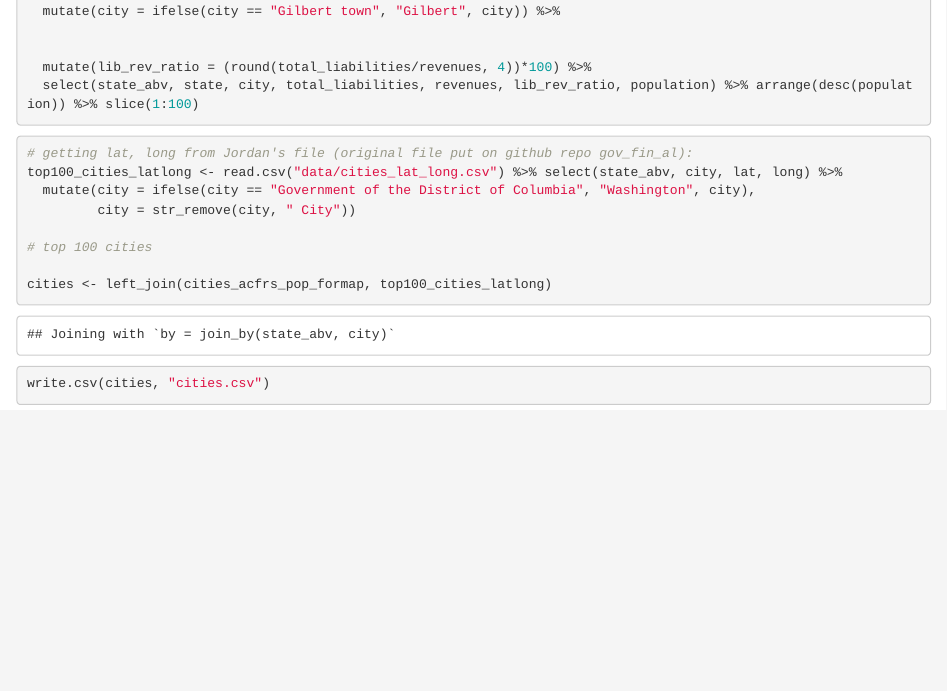
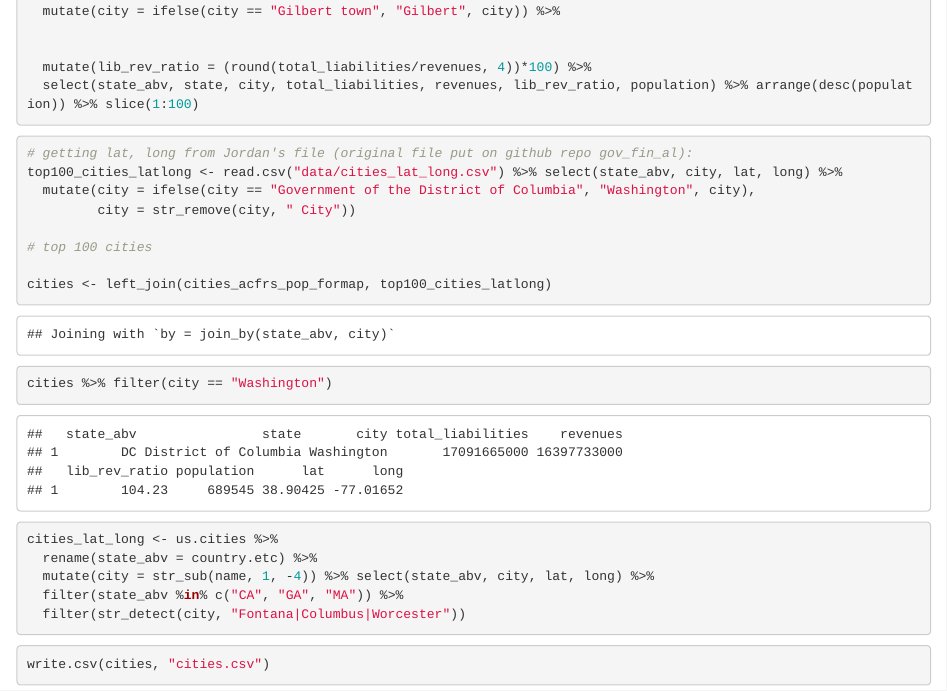
Before and after one commit to jordancampbell23/gov_fin_al, an R Markdown document (cities.Rmd): the page in a window 1100 px wide, from 400 px down. Rendered offline with R 4.5, knitr and Pandoc, with nearby package versions.

Commit message:
add lat, long to some cities

````diff
--- a/cities.Rmd
+++ b/cities.Rmd
@@ -47,7 +48,18 @@ top100_cities_latlong <- read.csv("data/cities_lat_long.csv") %>% select(state_a
 
 cities <- left_join(cities_acfrs_pop_formap, top100_cities_latlong)
 
+cities %>% filter(city == "Washington")
+
 ```
+```{r}
+cities_lat_long <- us.cities %>%
+  rename(state_abv = country.etc) %>%
+  mutate(city = str_sub(name, 1, -4)) %>% select(state_abv, city, lat, long) %>%
+  filter(state_abv %in% c("CA", "GA", "MA")) %>%
+  filter(str_detect(city, "Fontana|Columbus|Worcester"))
+
+```
+
 
 ```{r}
 
--- a/cities.csv
+++ b/cities.csv
@@ -12,7 +12,7 @@
 "11","TX","Texas","Austin",15202009000,4246064000,358.03,961855,30.3011573,-97.7526951
 "12","FL","Florida","Jacksonville",6319925000,2123471000,297.62,949611,30.3368643,-81.6616028
 "13","TX","Texas","Fort Worth",6248476000,2590058000,241.25,918915,32.7815183,-97.346746
-"14","OH","Ohio","Columbus",7128521000,2468026000,288.83,905748,39.9855308,-82.985594
+"14","OH","Ohio","Columbus",7128521000,2468026000,288.83,905748,32.51,-84.87
 "15","IN","Indiana","Indianapolis",2742963000,1256985000,218.22,887642,39.7766644,-86.1459355
 "16","NC","North Carolina","Charlotte",6759442000,2284998000,295.82,874579,35.2090447,-80.8309902
 "17","WA","Washington","Seattle",9163846000,4581734000,200.01,737015,47.6193387,-122.3515649
@@ -96,6 +96,6 @@
 "95","NY","New York","Yonkers",4915299122,1249122727,393.5,211569,40.9458622,-73.8674464
 "96","CA","California","Moreno Valley",221955207,214352086,103.55,208634,33.9232527,-117.2056845
 "97","NC","North Carolina","Fayetteville",237274660,229636558,103.33,208501,35.0827658,-78.9735152
-"98","CA","California","Fontana",346535100,268182993,129.22,208393,NA,NA
-"99","GA","Georgia","Columbus",336657024,314637438,107,206922,NA,NA
-"100","MA","Massachusetts","Worcester",2557768732,1014615416,252.09,206518,NA,NA
+"98","CA","California","Fontana",346535100,268182993,129.22,208393,34.1,-117.46
+"99","GA","Georgia","Columbus",336657024,314637438,107,206922,32.51,-84.87
+"100","MA","Massachusetts","Worcester",2557768732,1014615416,252.09,206518,42.27,-71.81
````
Also changed, not shown: cities.Rmd (1 more changed lines).
